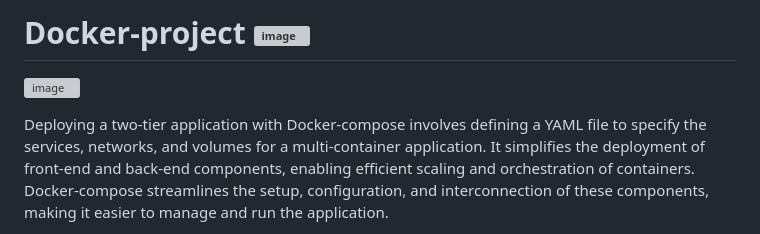
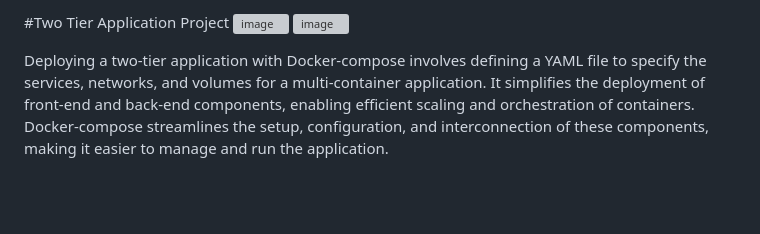
Before and after one commit to govi123govi/two-tier-application-project, a Markdown page: README.md, the part around the change. GitHub-like rendering; blank space fills up the shorter version; grey boxes are pictures that could not be loaded.

```diff
--- a/README.md
+++ b/README.md
@@ -1,4 +1,4 @@
-# Docker-project ![image](https://github.com/gitwithalmas/Docker-project/assets/159616162/69c71cce-9ee2-4242-a658-88202e85941a)
+#Two Tier Application Project ![image](https://github.com/gitwithalmas/Docker-project/assets/159616162/69c71cce-9ee2-4242-a658-88202e85941a)
 ![image](https://github.com/gitwithalmas/Docker-project/assets/159616162/ec13b38b-422d-42dc-a4c2-e2527a3be314)
 
 
```
